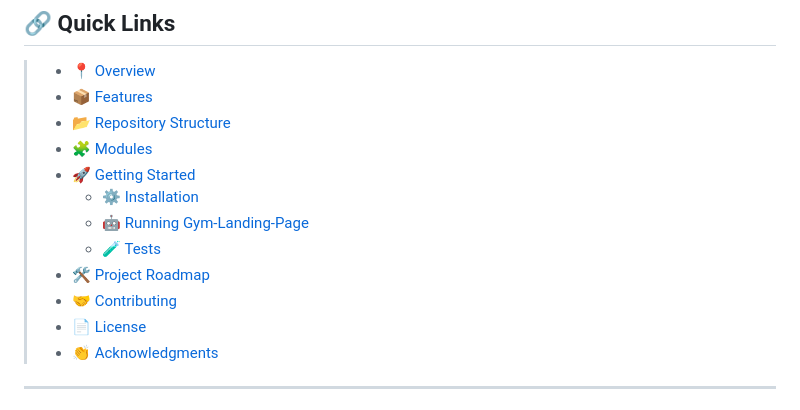
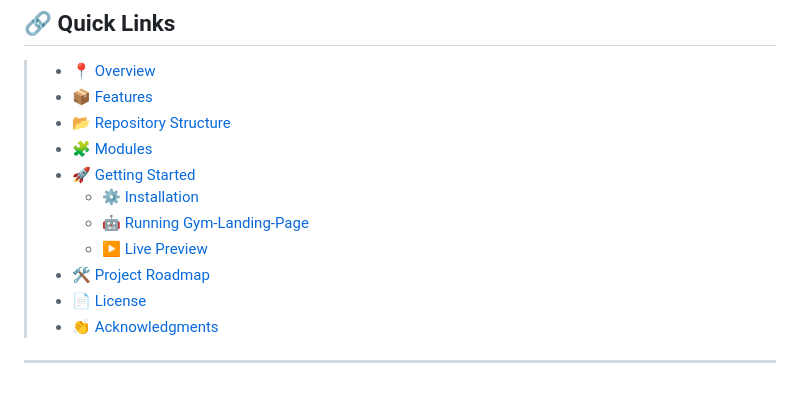
Before and after one commit to hackerferb/Gym-Landing-Page, a Markdown page: README.md, the part around one of its changes. Drawn GitHub-style.

```diff
--- a/README.md
+++ b/README.md
@@ -36,9 +36,8 @@
 > - [🚀 Getting Started](#-getting-started)
 >   - [⚙️ Installation](#️-installation)
 >   - [🤖 Running Gym-Landing-Page](#-running-gym-landing-page)
->   - [🧪 Tests](#-tests)
+>   - [▶️ Live Preview](#-Live-Preview)
 > - [🛠 Project Roadmap](#-project-roadmap)
-> - [🤝 Contributing](#-contributing)
 > - [📄 License](#-license)
 > - [👏 Acknowledgments](#-acknowledgments)
 
```
Also changed, not shown: other parts of README.md (+1 -1 lines).
